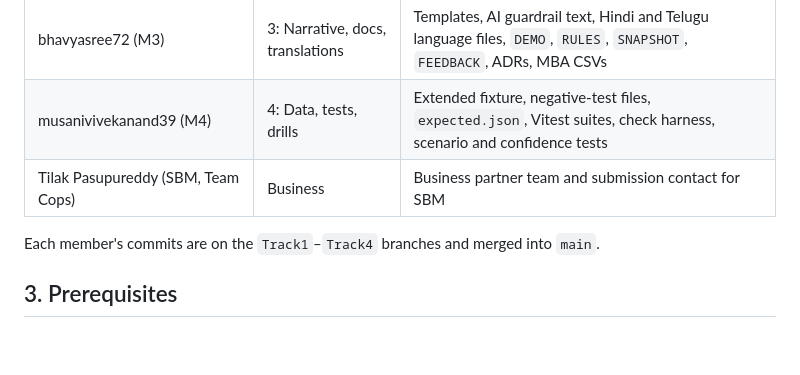
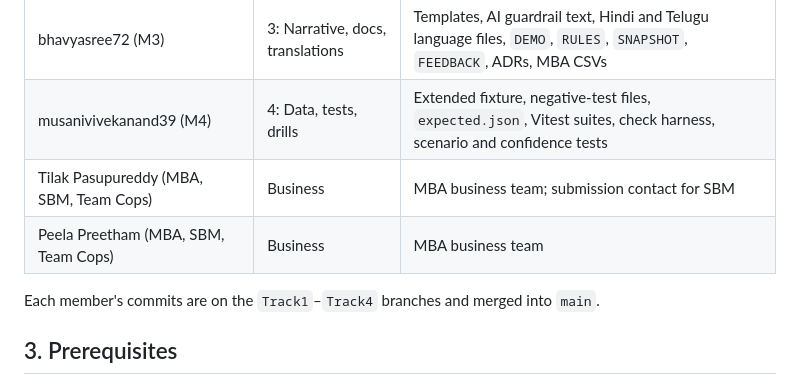
Before and after one commit to BADAMBALEESHWAR/c21-leak-desk, a Markdown page: README.md, the part around the change. Rendered like a GitHub page; blank space fills up the shorter version.

```diff
--- a/README.md
+++ b/README.md
@@ -29,7 +29,8 @@ Operational contribution, not statutory net profit. All demo data is synthetic (
 | krishna-2-005, Kuchuru Sai Krishna Reddy (M2) | 2: Interface | App screens, landing page, charts, click-to-cause ledger, Fix panel, Ask Profyn drawer, voice and PDF sharing, Hindi/Telugu UI, phone layout |
 | bhavyasree72 (M3) | 3: Narrative, docs, translations | Templates, AI guardrail text, Hindi and Telugu language files, `DEMO`, `RULES`, `SNAPSHOT`, `FEEDBACK`, ADRs, MBA CSVs |
 | musanivivekanand39 (M4) | 4: Data, tests, drills | Extended fixture, negative-test files, `expected.json`, Vitest suites, check harness, scenario and confidence tests |
-| Tilak Pasupureddy (SBM, Team Cops) | Business | Business partner team and submission contact for SBM |
+| Tilak Pasupureddy (MBA, SBM, Team Cops) | Business | MBA business team; submission contact for SBM |
+| Peela Preetham (MBA, SBM, Team Cops) | Business | MBA business team |
 
 Each member's commits are on the `Track1`–`Track4` branches and merged into `main`.
 
```
